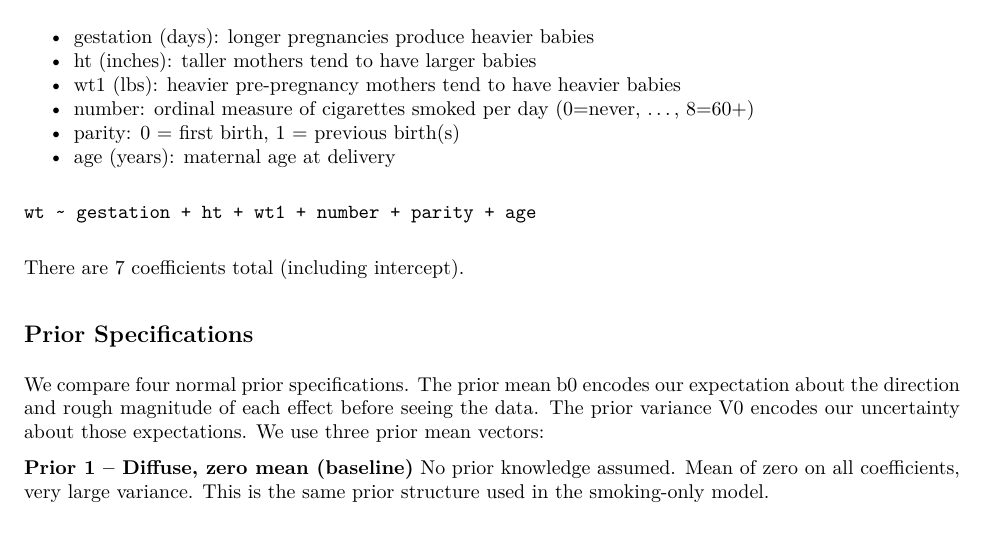
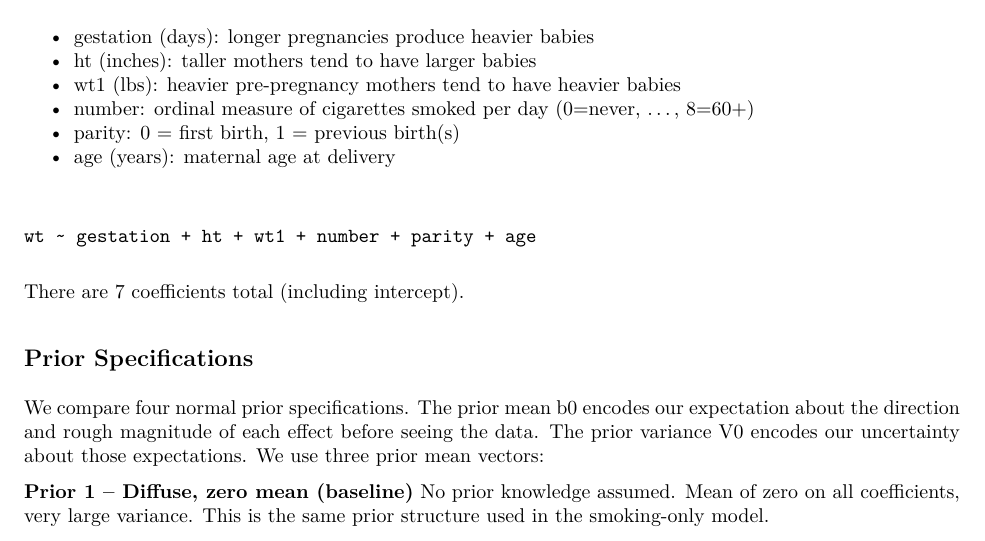
Before and after one commit to ycarmonaochoa-jpg/Math-153-Project, an R Markdown document (PriorSensitivity_v2.Rmd): part of page 2 of 11, cut so that both start at the same text. The pictures show the output file PriorSensitivity_v2.pdf that the author committed with the source.

Commit message:
prior updates

````diff
--- a/PriorSensitivity_v2.Rmd
+++ b/PriorSensitivity_v2.Rmd
@@ -31,7 +31,7 @@ We fit a multiple linear regression of birth weight (oz) on six maternal predict
 - wt1 (lbs): heavier pre-pregnancy mothers tend to have heavier babies
 - number: ordinal measure of cigarettes smoked per day (0=never, ..., 8=60+)
 - parity: 0 = first birth, 1 = previous birth(s)
-- age (years): maternal age at delivery
+- age (years): maternal age at delivery\
 
 ```
 wt ~ gestation + ht + wt1 + number + parity + age
````
Also changed, not shown: PriorSensitivity_v2.pdf.
